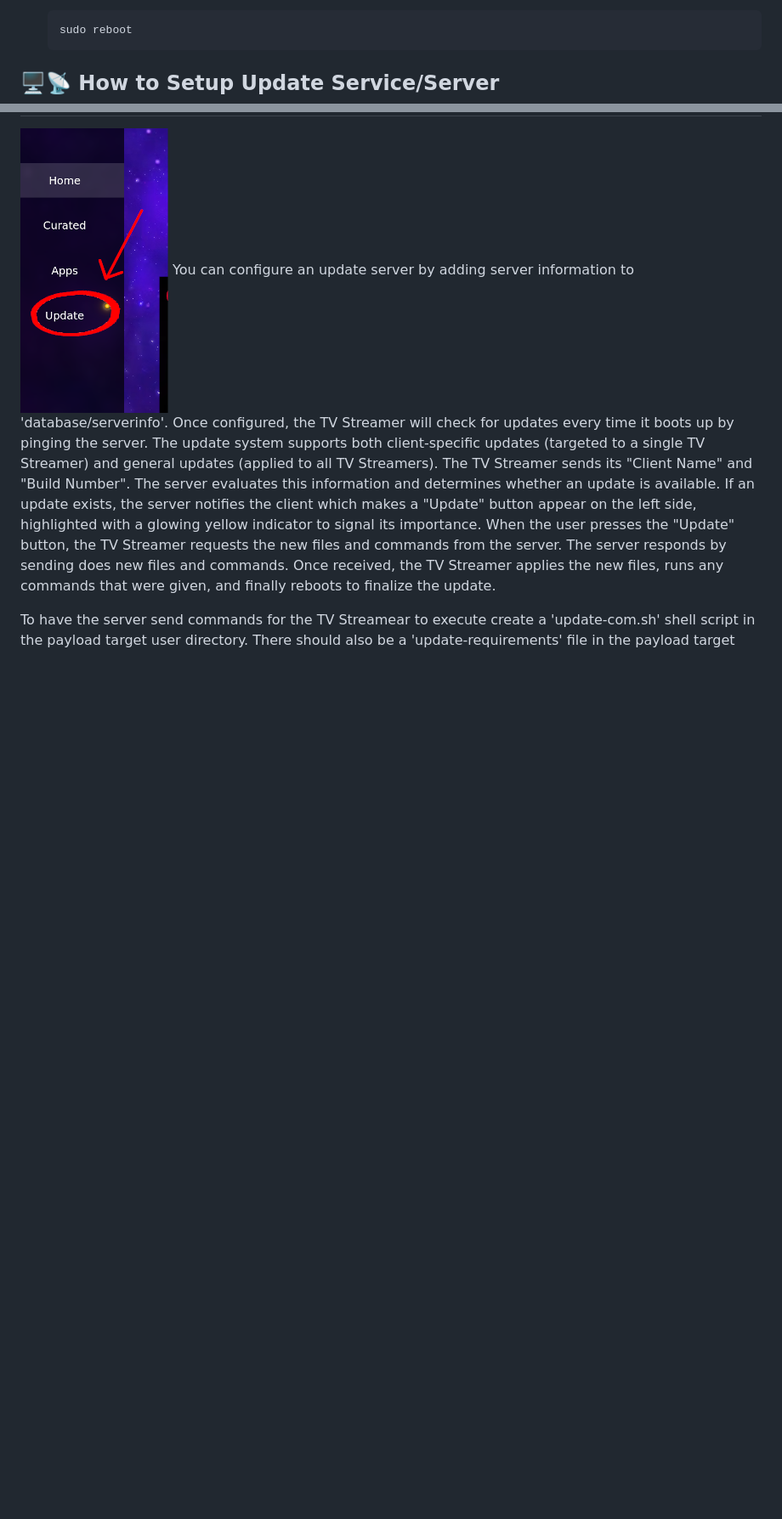
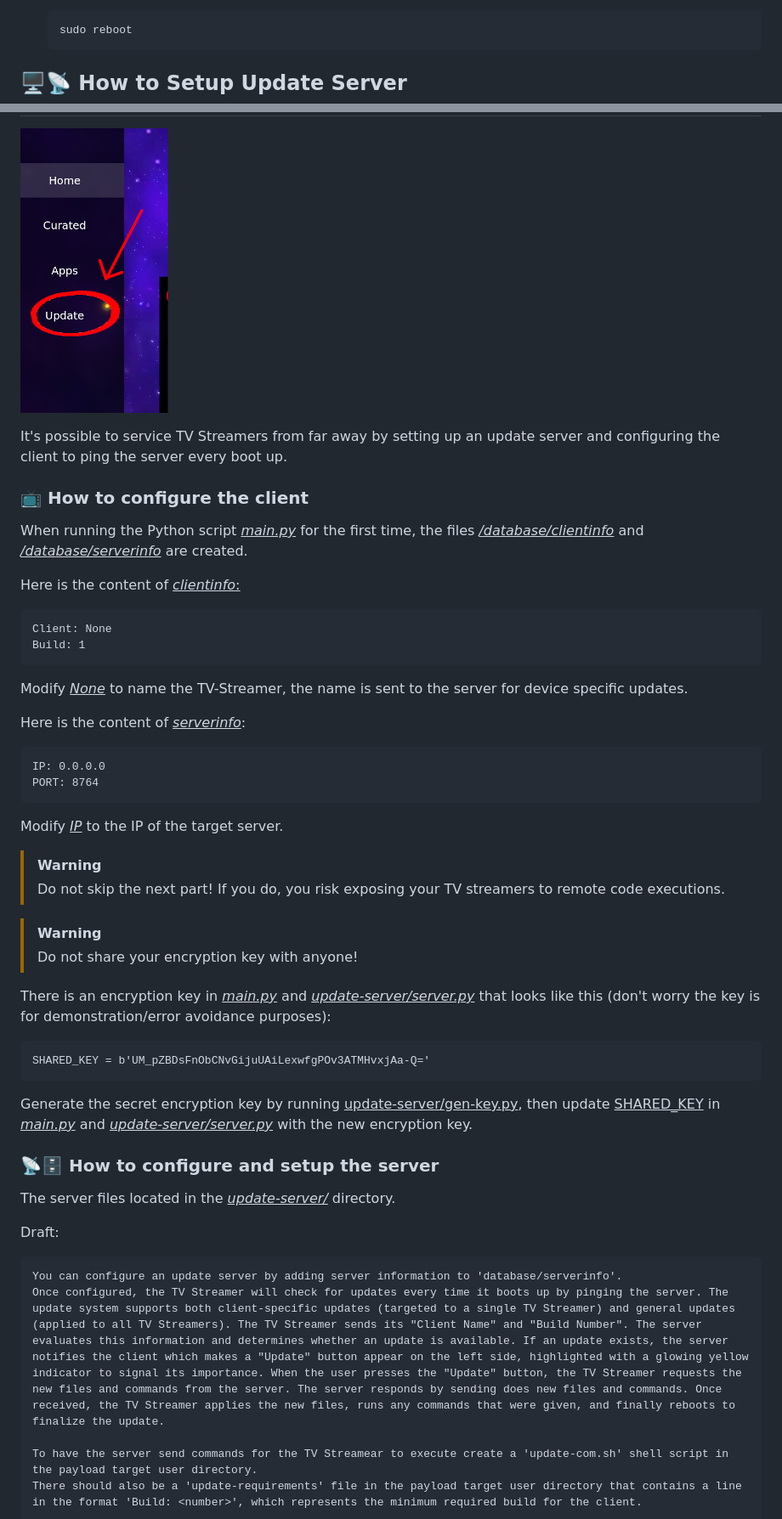
Before and after one commit to devbyte1328/personal-tv-streamer-iso, a Markdown page: README.md, 2 parts joined by grey strips. Shown at 85% size. GitHub-like rendering; blank space fills up the shorter version.

Commit message:
Add steps to the 'server setup' part in 'README.md'

````diff
--- a/README.md
+++ b/README.md
@@ -248,8 +251,50 @@ Vendor links (read the above warning first):
     sudo reboot
     ```
 
-## 🖥️📡 How to Setup Update Service/Server
+## 🖥️📡 How to Setup Update Server
 ![Update_Button_Demo](images/Update_Button_Demo.png)
+
+It's possible to service TV Streamers from far away by setting up an update server and configuring the client to ping the server every boot up.
+
+### 📺 How to configure the client
+When running the Python script <ins>*main.py*</ins> for the first time, the files <ins>*/database/clientinfo*</ins> and <ins>*/database/serverinfo*</ins> are created.
+
+Here is the content of <ins>*clientinfo*<ins>:
+
+```
+Client: None
+Build: 1
+```
+
+Modify <ins>*None*</ins> to name the TV-Streamer, the name is sent to the server for device specific updates.
+
+Here is the content of <ins>*serverinfo*</ins>:
+
+```
+IP: 0.0.0.0
+PORT: 8764
+```
+
+Modify <ins>*IP*</ins> to the IP of the target server.
+
+> [!WARNING]
+> Do not skip the next part! If you do, you risk exposing your TV streamers to remote code executions.
+
+> [!WARNING]
+> Do not share your encryption key with anyone!
+
+There is an encryption key in <ins>*main.py*</ins> and <ins>*update-server/server.py*</ins> that looks like this (don't worry the key is for demonstration/error avoidance purposes):
+```
+SHARED_KEY = b'UM_pZBDsFnObCNvGijuUAiLexwfgPOv3ATMHvxjAa-Q='
+```
+
+Generate the secret encryption key by running <ins>update-server/gen-key.py</ins>, then update <ins>SHARED_KEY</ins> in <ins>*main.py*</ins> and <ins>*update-server/server.py*</ins> with the new encryption key.
+
+### 📡🗄️ How to configure and setup the server
+The server files located in the <ins>*update-server/*</ins> directory.
+
+Draft:
+```
 You can configure an update server by adding server information to 'database/serverinfo'.
 Once configured, the TV Streamer will check for updates every time it boots up by pinging the server. The update system supports both client-specific updates (targeted to a single TV Streamer) and general updates (applied to all TV Streamers). The TV Streamer sends its "Client Name" and "Build Number". The server evaluates this information and determines whether an update is available. If an update exists, the server notifies the client which makes a "Update" button appear on the left side, highlighted with a glowing yellow indicator to signal its importance. When the user presses the "Update" button, the TV Streamer requests the new files and commands from the server. The server responds by sending does new files and commands. Once received, the TV Streamer applies the new files, runs any commands that were given, and finally reboots to finalize the update.
 
````
Also changed, not shown: other parts of README.md (+5 -6 lines).
